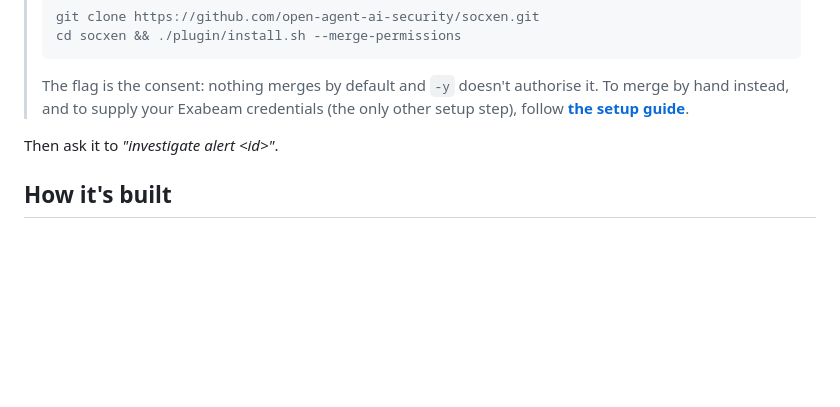
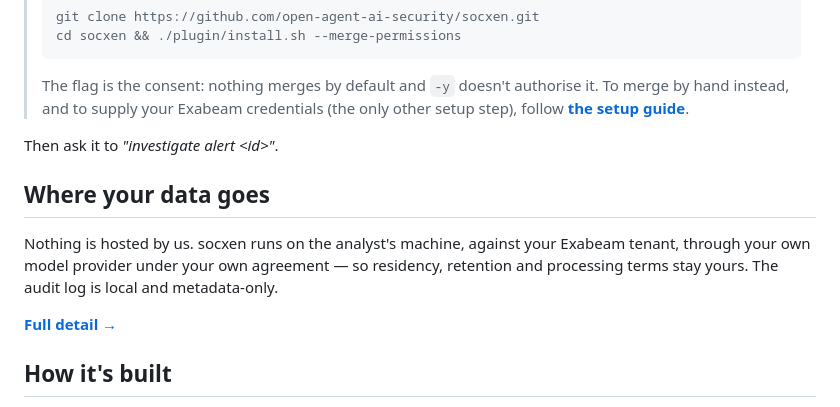
Before and after one commit to open-agent-ai-security/socxen, a Markdown page: README.md, the part around the change. GitHub-like rendering; blank space fills up the shorter version.

```diff
--- a/README.md
+++ b/README.md
@@ -57,6 +57,14 @@ claude plugin install socxen@open-agent-ai-security
 
 Then ask it to *"investigate alert &lt;id&gt;"*.
 
+## Where your data goes
+
+Nothing is hosted by us. socxen runs on the analyst's machine, against your Exabeam tenant, through
+your own model provider under your own agreement — so residency, retention and processing terms stay
+yours. The audit log is local and metadata-only.
+
+**[Full detail →](plugin/docs/security-guardrails.md)**
+
 ## How it's built
 
 socxen is five separable layers, and keeping them separate is the point — a capable model with tool
```
Also changed, not shown: CHANGELOG.md (+13 -0 lines).
